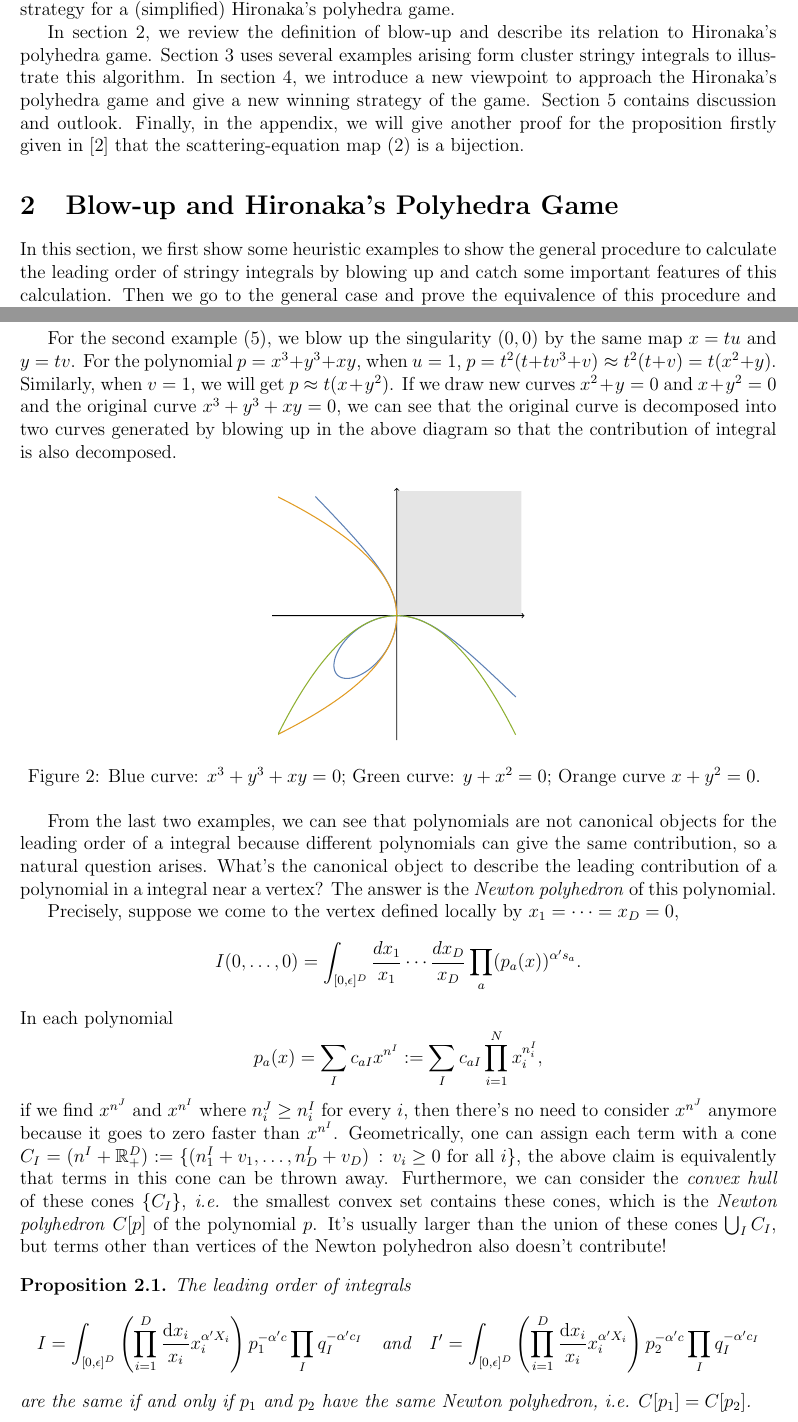
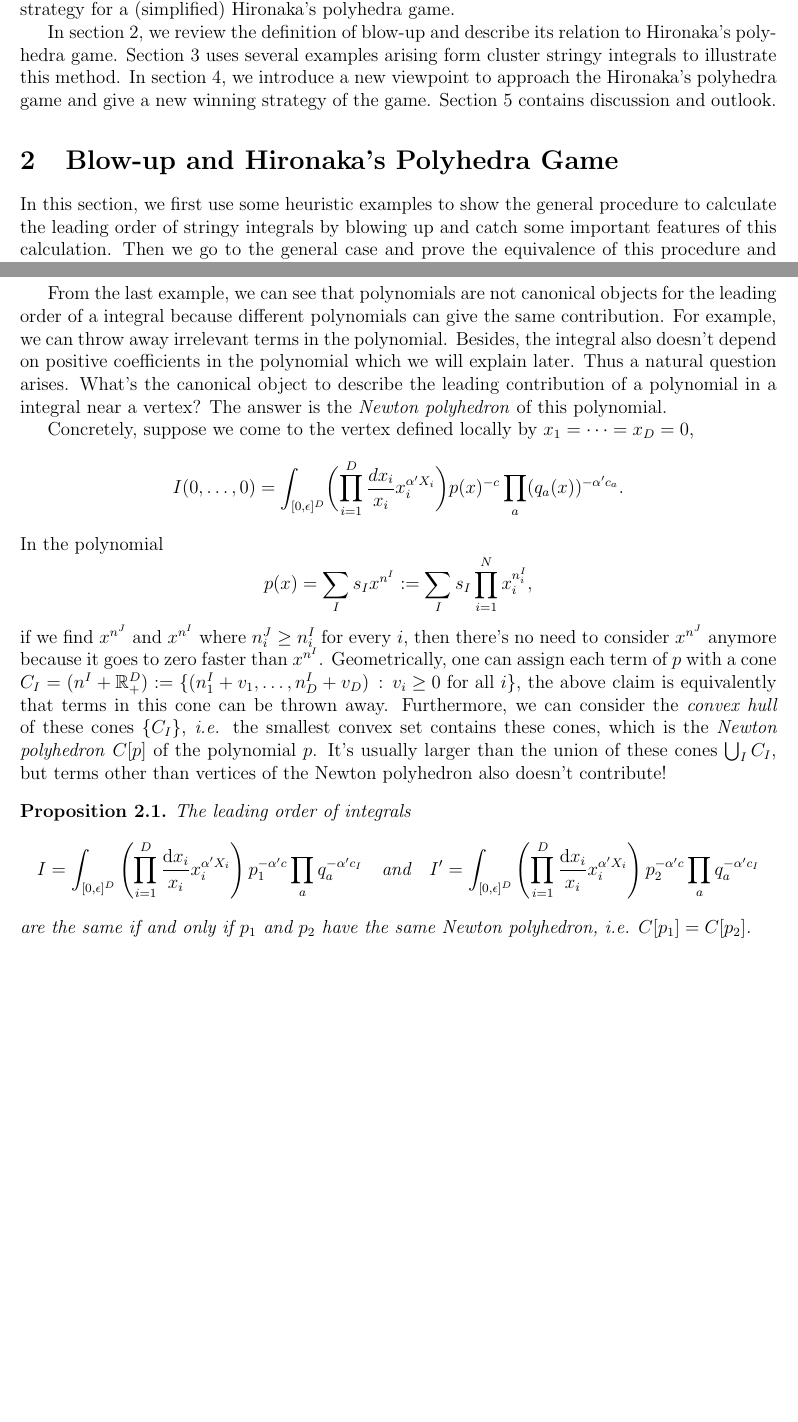
Before and after one commit to buwailee/integral, a LaTeX paper (main.tex): two parts of pages 3 and 6 of 18 before the commit and two parts of pages 3 and 6 of 17 after it, joined at a grey line, cut so that both start at the same text, the shorter picture padded with empty space. Compiled offline with pdfLaTeX.

Commit message:
Update main.tex

```diff
--- a/main.tex
+++ b/main.tex
@@ -136,10 +136,10 @@ Essentially, finding such a series of blow-ups is equivalent to give a winning s
 
 In section 2, we review the definition of blow-up and describe its relation to Hironaka's polyhedra game.
 %then elaborate the principle and procedures of the blowing up algorithm.
-Section 3 uses several examples arising form cluster stringy integrals to illustrate this algorithm.
-In section 4, we introduce a new viewpoint to approach the Hironaka's polyhedra game
-and give a new winning strategy of the game.
-Section 5 contains discussion and outlook. Finally, in the appendix, we will give another proof for the proposition firstly given in \cite{Arkani-Hamed:2017tmz} that the scattering-equation map \eqref{SEmap} is a bijection.
+Section 3 uses several examples arising form cluster stringy integrals to illustrate this method.
+In section 4, we introduce a new viewpoint to approach the Hironaka's polyhedra game and give a new winning strategy of the game.
+Section 5 contains discussion and outlook.
+%Finally, in the appendix, we will give another proof for the proposition firstly given in \cite{Arkani-Hamed:2017tmz} that the scattering-equation map \eqref{SEmap} is a bijection.
 %from the interior of $\mathbb R_+^D$ to the interior of Minkowski sum of Newton polytopes of $p_I$.
 
 % (\textcolor{red}{C: How to introduce scattering-equation map? Should we talk about its relation with blow up?})
@@ -237,7 +237,7 @@ Section 5 contains discussion and outlook. Finally, in the appendix, we will giv
 %
 % One important lesson from the above trivial integral is that the leading terms of the integral come from the vertices of the positive geometry.
 
-In this section, we first show some heuristic examples
+In this section, we first use some heuristic examples
 to show the general procedure to calculate the leading order of stringy integrals
 by blowing up and catch some important features of this calculation.
 Then we go to the general case and prove the equivalence of this procedure
@@ -416,22 +418,22 @@ Finally,
 %	I\sim I(0,0)+I(0,\infty)+I(\infty,0)+I(\infty,\infty).
 %\]
 
-For the second example \eqref{exam:2}, we
-blow up the singularity $(0,0)$ by the same map $x=tu$ and $y=tv$. For the polynomial $p=x^3+y^3+x y$,
-when $u=1$,
-$p=t^2(t +t v^3+ v)\approx t^2(t+v)=t(x^2+y)$.
-Similarly, when $v=1$, we will get $p\approx t(x+y^2)$.
-If we draw new curves $x^2+y=0$ and $x+y^2=0$ and the original curve $x^3+y^3+xy=0$,
-we can see that the original curve is
-decomposed into two curves generated by blowing up in the above diagram
-so that the contribution of integral is also decomposed.
-\begin{figure}[th]
-	\centering\includegraphics[scale=0.7]{fig_2.pdf}
-	\caption{
-		Blue curve: $x^3+y^3+xy=0$; Green curve: $y+x^2=0$;
-		Orange curve $x+y^2=0$.
-	}
-\end{figure}
+%For the second example \eqref{exam:2}, we
+%blow up the singularity $(0,0)$ by the same map $x=tu$ and $y=tv$. For the polynomial $p=x^3+y^3+x y$,
+%when $u=1$,
+%$p=t^2(t +t v^3+ v)\approx t^2(t+v)=t(x^2+y)$.
+%Similarly, when $v=1$, we will get $p\approx t(x+y^2)$.
+%If we draw new curves $x^2+y=0$ and $x+y^2=0$ and the original curve $x^3+y^3+xy=0$,
+%we can see that the original curve is
+%decomposed into two curves generated by blowing up in the above diagram
+%so that the contribution of integral is also decomposed.
+%\begin{figure}[th]
+	%\centering\includegraphics[scale=0.7]{fig_2.pdf}
+	%\caption{
+		%Blue curve: $x^3+y^3+xy=0$; Green curve: $y+x^2=0$;
+		%Orange curve $x+y^2=0$.
+	%}
+%\end{figure}
 
 %In other words, in the expansion
 %\[
@@ -439,27 +441,30 @@ so that the contribution of integral is also decomposed.
 %\]
 %where $xy^2$, $x^2y$, $x^2y^2\ll xy$ so that they don't contribute in the integral near $(0,0)$.
 
-From the last two examples, we can see that polynomials are not canonical objects
+From the last example, we can see that polynomials are not canonical objects
 for the leading order of a integral because different polynomials can give the
-same contribution, %\textit{i.e} we can throw away irrelevant terms,
-so a natural question arises. What's the canonical object to describe the
+same contribution. For example, we can throw away irrelevant terms in the
+polynomial. Besides, the integral also doesn't depend on positive coefficients
+in the polynomial which we will explain later.
+Thus a natural question arises. What's the canonical object to describe the
 leading contribution of a polynomial in a integral near a vertex? The answer is
 the \textit{Newton polyhedron} of this polynomial.
 
 %We now carefully consider which terms can be thrown away.
-Precisely, suppose we come to the vertex defined locally by $x_1=\cdots=x_D=0$,
-\[
-	I(0,\dots,0)=\int_{[0,\epsilon]^D} \frac{d x_1}{x_1}\cdots \frac{d x_D}{x_D}
-	\prod_a(p_a(x))^{\alpha' s_a}.
-\]
-In each polynomial
-\[
-	p_a(x)=\sum_{I} c_{aI} x^{n^I}:=\sum_I c_{aI} \prod_{i=1}^N x_i^{n^I_i},
+Concretely, suppose we come to the vertex defined locally by $x_1=\cdots=x_D=0$,
+\[
+	I(0,\dots,0)=\int_{[0,\epsilon]^D}
+	\biggl(\prod_{i=1}^D\frac{d x_i}{x_i}x_i^{\alpha' X_i}\biggr)
+	p(x)^{-c}\prod_a(q_a(x))^{-\alpha' c_a}.
+\]
+In the polynomial
+\[
+	p(x)=\sum_{I} s_{I} x^{n^I}:=\sum_I s_{I} \prod_{i=1}^N x_i^{n^I_i},
 \]
 if we find $x^{n^J}$ and $x^{n^I}$ where
 $n^J_i\geq n^I_i$ for every $i$, then there's no need to consider
 $x^{n^J}$ anymore because it goes to zero faster than $x^{n^I}$.
-Geometrically, one can assign each term with a cone
+Geometrically, one can assign each term of $p$ with a cone
 $C_{I}=(n^I+\mathbb R^D_{+}):=\{(n^I_1+v_1,\dots,n^I_D+v_D)\,:\,
 \text{$v_i\geq 0$ for all $i$}\}$, the above
 claim is equivalently that terms in this cone can be thrown away.
@@ -494,10 +499,10 @@ also doesn't contribute!
 The leading order of integrals
 \[
 	I=\int_{[0,\epsilon]^D} \left(\prod_{i=1}^D\frac{\dif x_i}{x_i}x_i^{\alpha' X_i}\right)
-	p_1^{-\alpha' c} \prod_I q_I^{-\alpha' c_I}
+	p_1^{-\alpha' c} \prod_a q_a^{-\alpha' c_I}
 	\quad \text{and} \quad
 	I'=\int_{[0,\epsilon]^D} \left(\prod_{i=1}^D\frac{\dif x_i}{x_i}x_i^{\alpha' X_i}\right)
-	p_2^{-\alpha' c} \prod_I q_I^{-\alpha' c_I}
+	p_2^{-\alpha' c} \prod_a q_a^{-\alpha' c_I}
 \]
 are the same if and only if $p_1$ and $p_2$ have the same Newton polyhedron,
 \textit{i.e.} $C[p_1]=C[p_2]$.
```
Also changed, not shown: main.tex (21 more changed lines).
